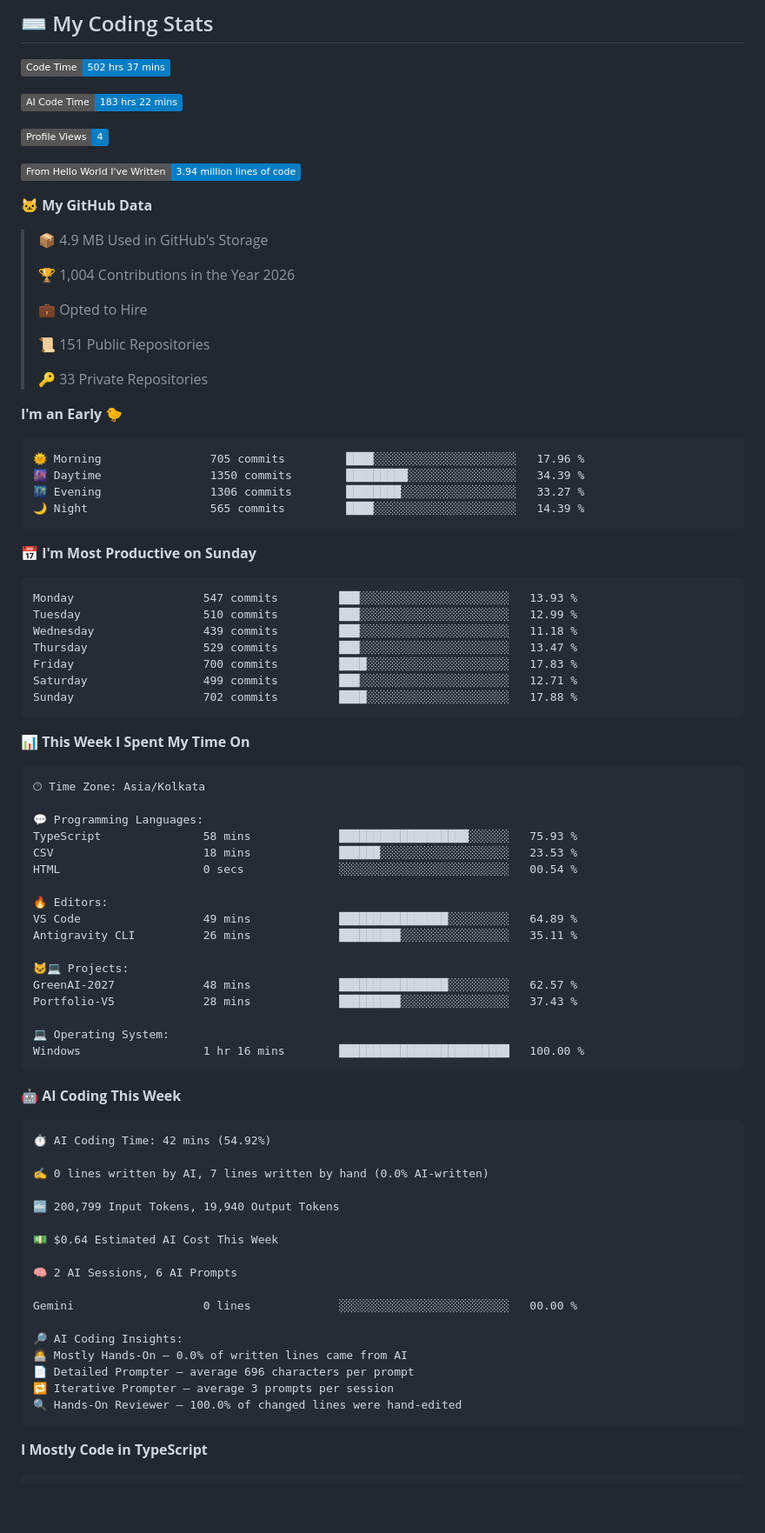
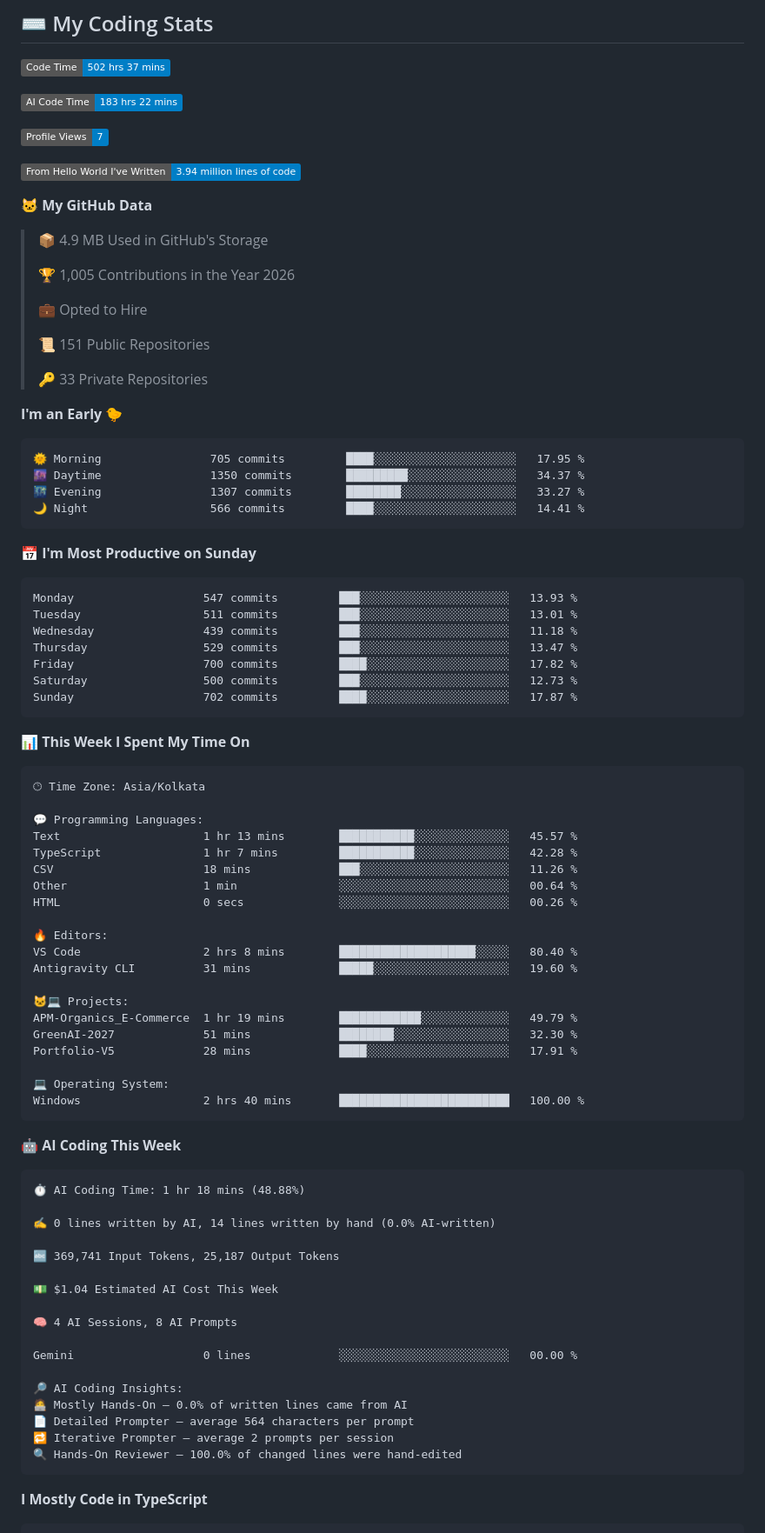
Before and after one commit to rajtilak-2020/rajtilak-2020, a Markdown page: README.md, the part around one of its changes. Shown at 87% size. Rendered like a GitHub page; badges without logos; blank space fills up the shorter version.

Commit message:
Updated with Dev Metrics

````diff
--- a/README.md
+++ b/README.md
@@ -39,7 +39,7 @@ const krajtilak = {
 
 ![AI Code Time](http://img.shields.io/badge/AI%20Code%20Time-183%20hrs%2022%20mins-blue?style=flat)
 
-![Profile Views](http://img.shields.io/badge/Profile%20Views-4-blue?style=flat)
+![Profile Views](http://img.shields.io/badge/Profile%20Views-7-blue?style=flat)
 
 ![Lines of code](https://img.shields.io/badge/From%20Hello%20World%20I%27ve%20Written-3.94%20million%20lines%20of%20code-blue?style=flat)
 
@@ -47,7 +47,7 @@ const krajtilak = {
 
 > 📦 4.9 MB Used in GitHub's Storage
  >
-> 🏆 1,004 Contributions in the Year 2026
+> 🏆 1,005 Contributions in the Year 2026
  >
 > 💼 Opted to Hire
  >
@@ -58,21 +58,21 @@ const krajtilak = {
 **I'm an Early 🐤**
 
 ```text
-🌞 Morning                705 commits         ████░░░░░░░░░░░░░░░░░░░░░   17.96 %
-🌆 Daytime                1350 commits        █████████░░░░░░░░░░░░░░░░   34.39 %
-🌃 Evening                1306 commits        ████████░░░░░░░░░░░░░░░░░   33.27 %
-🌙 Night                  565 commits         ████░░░░░░░░░░░░░░░░░░░░░   14.39 %
+🌞 Morning                705 commits         ████░░░░░░░░░░░░░░░░░░░░░   17.95 %
+🌆 Daytime                1350 commits        █████████░░░░░░░░░░░░░░░░   34.37 %
+🌃 Evening                1307 commits        ████████░░░░░░░░░░░░░░░░░   33.27 %
+🌙 Night                  566 commits         ████░░░░░░░░░░░░░░░░░░░░░   14.41 %
 ```
 📅 **I'm Most Productive on Sunday**
 
 ```text
 Monday                   547 commits         ███░░░░░░░░░░░░░░░░░░░░░░   13.93 %
-Tuesday                  510 commits         ███░░░░░░░░░░░░░░░░░░░░░░   12.99 %
+Tuesday                  511 commits         ███░░░░░░░░░░░░░░░░░░░░░░   13.01 %
 Wednesday                439 commits         ███░░░░░░░░░░░░░░░░░░░░░░   11.18 %
 Thursday                 529 commits         ███░░░░░░░░░░░░░░░░░░░░░░   13.47 %
-Friday                   700 commits         ████░░░░░░░░░░░░░░░░░░░░░   17.83 %
-Saturday                 499 commits         ███░░░░░░░░░░░░░░░░░░░░░░   12.71 %
-Sunday                   702 commits         ████░░░░░░░░░░░░░░░░░░░░░   17.88 %
+Friday                   700 commits         ████░░░░░░░░░░░░░░░░░░░░░   17.82 %
+Saturday                 500 commits         ███░░░░░░░░░░░░░░░░░░░░░░   12.73 %
+Sunday                   702 commits         ████░░░░░░░░░░░░░░░░░░░░░   17.87 %
 ```
 
 
@@ -82,41 +82,44 @@ Sunday                   702 commits         ████░░░░░░░
 🕑︎ Time Zone: Asia/Kolkata
 
 💬 Programming Languages:
-TypeScript               58 mins             ███████████████████░░░░░░   75.93 %
-CSV                      18 mins             ██████░░░░░░░░░░░░░░░░░░░   23.53 %
-HTML                     0 secs              ░░░░░░░░░░░░░░░░░░░░░░░░░   00.54 %
+Text                     1 hr 13 mins        ███████████░░░░░░░░░░░░░░   45.57 %
+TypeScript               1 hr 7 mins         ███████████░░░░░░░░░░░░░░   42.28 %
+CSV                      18 mins             ███░░░░░░░░░░░░░░░░░░░░░░   11.26 %
+Other                    1 min               ░░░░░░░░░░░░░░░░░░░░░░░░░   00.64 %
+HTML                     0 secs              ░░░░░░░░░░░░░░░░░░░░░░░░░   00.26 %
 
 🔥 Editors:
-VS Code                  49 mins             ████████████████░░░░░░░░░   64.89 %
-Antigravity CLI          26 mins             █████████░░░░░░░░░░░░░░░░   35.11 %
+VS Code                  2 hrs 8 mins        ████████████████████░░░░░   80.40 %
+Antigravity CLI          31 mins             █████░░░░░░░░░░░░░░░░░░░░   19.60 %
 
 🐱‍💻 Projects:
-GreenAI-2027             48 mins             ████████████████░░░░░░░░░   62.57 %
-Portfolio-V5             28 mins             █████████░░░░░░░░░░░░░░░░   37.43 %
+APM-Organics_E-Commerce  1 hr 19 mins        ████████████░░░░░░░░░░░░░   49.79 %
+GreenAI-2027             51 mins             ████████░░░░░░░░░░░░░░░░░   32.30 %
+Portfolio-V5             28 mins             ████░░░░░░░░░░░░░░░░░░░░░   17.91 %
 
 💻 Operating System:
-Windows                  1 hr 16 mins        █████████████████████████   100.00 %
+Windows                  2 hrs 40 mins       █████████████████████████   100.00 %
 ```
 
 🤖 **AI Coding This Week**
 
 ```text
-⏱ AI Coding Time: 42 mins (54.92%)
+⏱ AI Coding Time: 1 hr 18 mins (48.88%)
 
-✍️ 0 lines written by AI, 7 lines written by hand (0.0% AI-written)
+✍️ 0 lines written by AI, 14 lines written by hand (0.0% AI-written)
 
-🔤 200,799 Input Tokens, 19,940 Output Tokens
+🔤 369,741 Input Tokens, 25,187 Output Tokens
 
-💵 $0.64 Estimated AI Cost This Week
+💵 $1.04 Estimated AI Cost This Week
 
-🧠 2 AI Sessions, 6 AI Prompts
+🧠 4 AI Sessions, 8 AI Prompts
 
 Gemini                   0 lines             ░░░░░░░░░░░░░░░░░░░░░░░░░   00.00 %
 
 🔎 AI Coding Insights:
 🧑‍💻 Mostly Hands-On — 0.0% of written lines came from AI
-📄 Detailed Prompter — average 696 characters per prompt
-🔁 Iterative Prompter — average 3 prompts per session
+📄 Detailed Prompter — average 564 characters per prompt
+🔁 Iterative Prompter — average 2 prompts per session
 🔍 Hands-On Reviewer — 100.0% of changed lines were hand-edited
 ```
 
````
Also changed, not shown: other parts of README.md (+1 -1 lines), assets/bar_graph.png.
